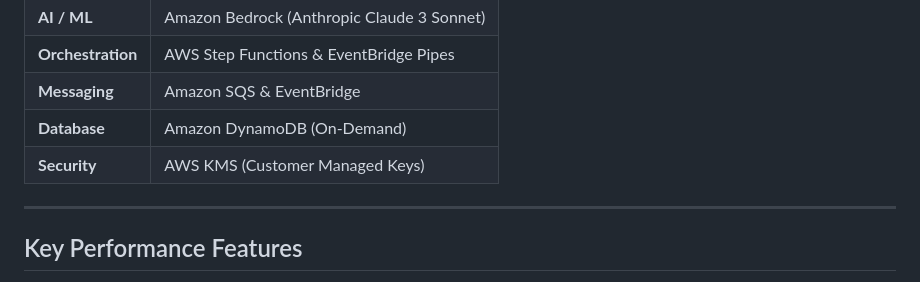
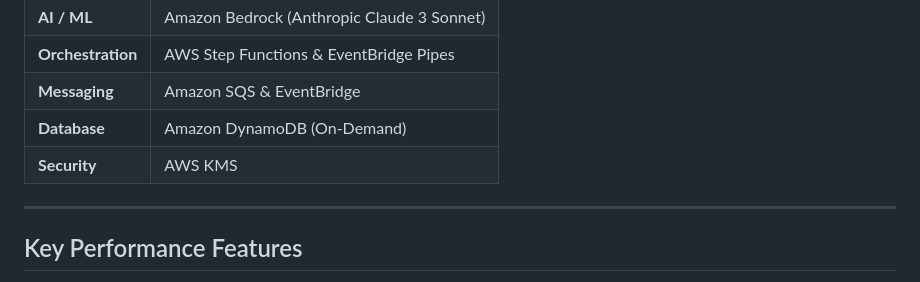
Before and after one commit to nparanth/Intelligent-Asset-Ingestion-AI-Driven-Auditing, a Markdown page: README.md, the part around the change. Rendered like a GitHub page.

```diff
--- a/README.md
+++ b/README.md
@@ -37,7 +37,7 @@ By leveraging **Amazon Bedrock (Claude 3)** and **EventBridge Pipes**, this syst
 | **Orchestration** | AWS Step Functions & EventBridge Pipes |
 | **Messaging** | Amazon SQS & EventBridge |
 | **Database** | Amazon DynamoDB (On-Demand) |
-| **Security** | AWS KMS (Customer Managed Keys) |
+| **Security** | AWS KMS |
 
 ---
 
```
